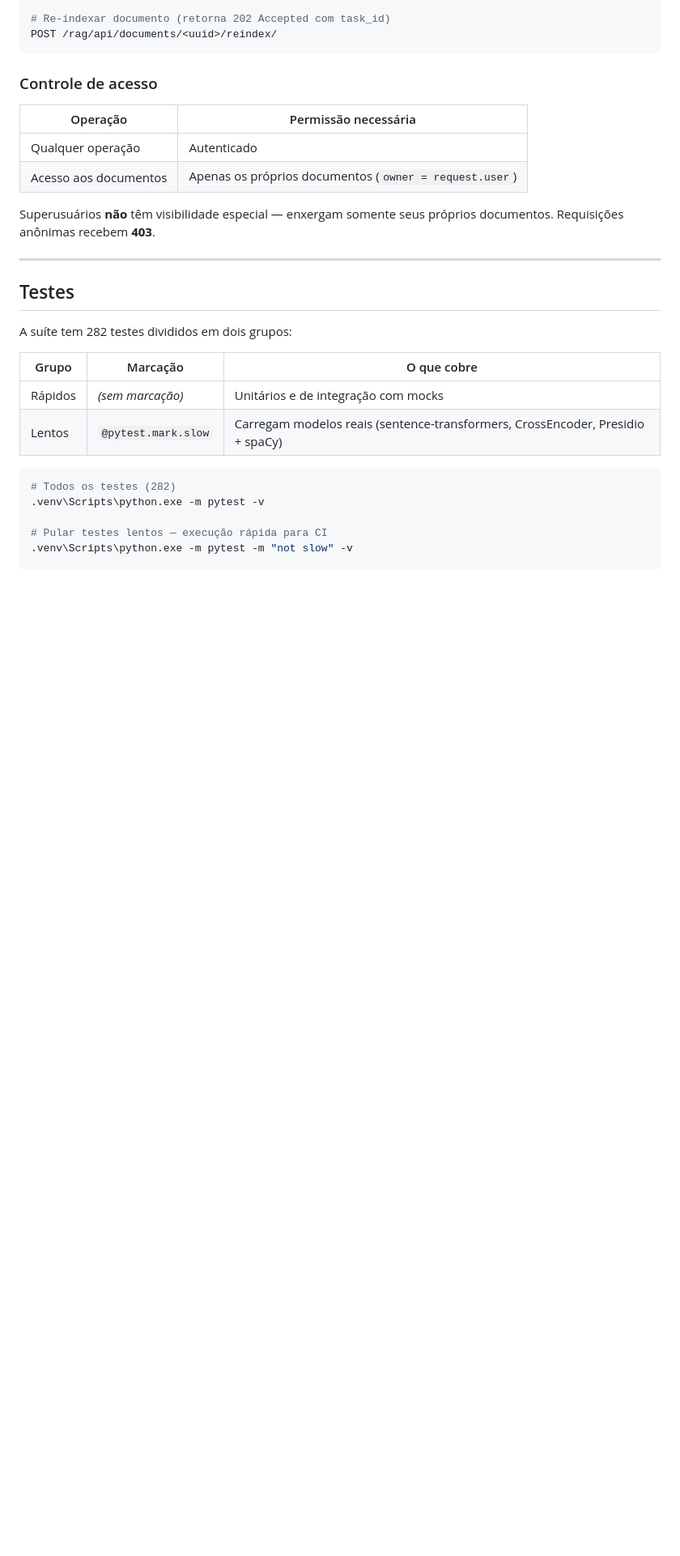
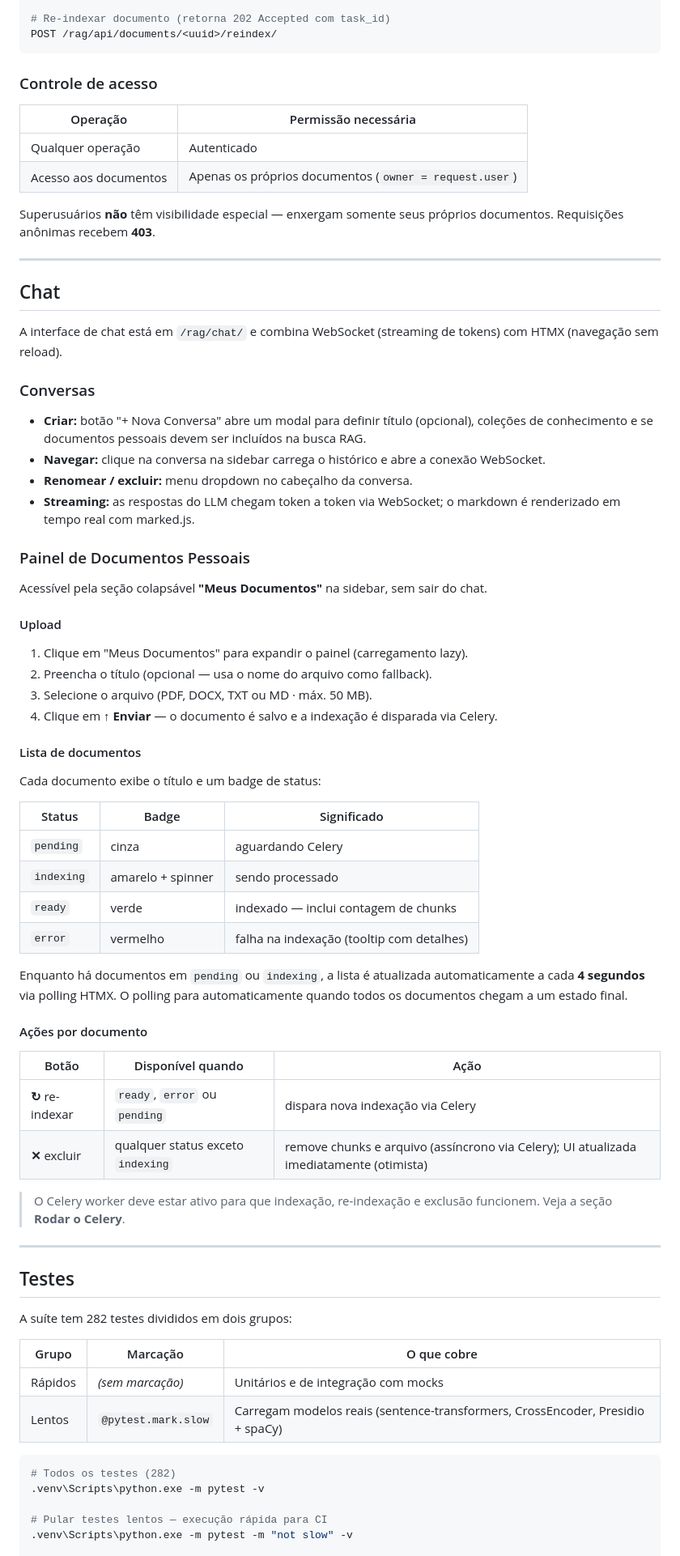
Before and after one commit to wmfinamore/django_rag, a Markdown page: README.md, the part around one of its changes. Shown at 81% size. Drawn GitHub-style; blank space fills up the shorter version.

Commit message:
docs(README): documenta painel de documentos pessoais do chat
- Adiciona rotas HTMX do painel de documentos à tabela de URLs
- Adiciona seção "Chat" com descrição das funcionalidades de conversas,
  upload de documentos, badges de status, polling automático e ações
  de re-indexar e excluir

Co-Authored-By: Claude Sonnet 4.6 <noreply@anthropic.com>

```diff
--- a/README.md
+++ b/README.md
@@ -294,6 +300,52 @@ Superusuários **não** têm visibilidade especial — enxergam somente seus pr
 
 ---
 
+## Chat
+
+A interface de chat está em `/rag/chat/` e combina WebSocket (streaming de tokens) com HTMX (navegação sem reload).
+
+### Conversas
+
+- **Criar:** botão "+ Nova Conversa" abre um modal para definir título (opcional), coleções de conhecimento e se documentos pessoais devem ser incluídos na busca RAG.
+- **Navegar:** clique na conversa na sidebar carrega o histórico e abre a conexão WebSocket.
+- **Renomear / excluir:** menu dropdown no cabeçalho da conversa.
+- **Streaming:** as respostas do LLM chegam token a token via WebSocket; o markdown é renderizado em tempo real com marked.js.
+
+### Painel de Documentos Pessoais
+
+Acessível pela seção colapsável **"Meus Documentos"** na sidebar, sem sair do chat.
+
+#### Upload
+
+1. Clique em "Meus Documentos" para expandir o painel (carregamento lazy).
+2. Preencha o título (opcional — usa o nome do arquivo como fallback).
+3. Selecione o arquivo (PDF, DOCX, TXT ou MD · máx. 50 MB).
+4. Clique em **↑ Enviar** — o documento é salvo e a indexação é disparada via Celery.
+
+#### Lista de documentos
+
+Cada documento exibe o título e um badge de status:
+
+| Status | Badge | Significado |
+|---|---|---|
+| `pending` | cinza | aguardando Celery |
+| `indexing` | amarelo + spinner | sendo processado |
+| `ready` | verde | indexado — inclui contagem de chunks |
+| `error` | vermelho | falha na indexação (tooltip com detalhes) |
+
+Enquanto há documentos em `pending` ou `indexing`, a lista é atualizada automaticamente a cada **4 segundos** via polling HTMX. O polling para automaticamente quando todos os documentos chegam a um estado final.
+
+#### Ações por documento
+
+| Botão | Disponível quando | Ação |
+|---|---|---|
+| **↻** re-indexar | `ready`, `error` ou `pending` | dispara nova indexação via Celery |
+| **✕** excluir | qualquer status exceto `indexing` | remove chunks e arquivo (assíncrono via Celery); UI atualizada imediatamente (otimista) |
+
+> O Celery worker deve estar ativo para que indexação, re-indexação e exclusão funcionem. Veja a seção **Rodar o Celery**.
+
+---
+
 ## Testes
 
 A suíte tem 282 testes divididos em dois grupos:
```
Also changed, not shown: other parts of README.md (+7 -1 lines).
